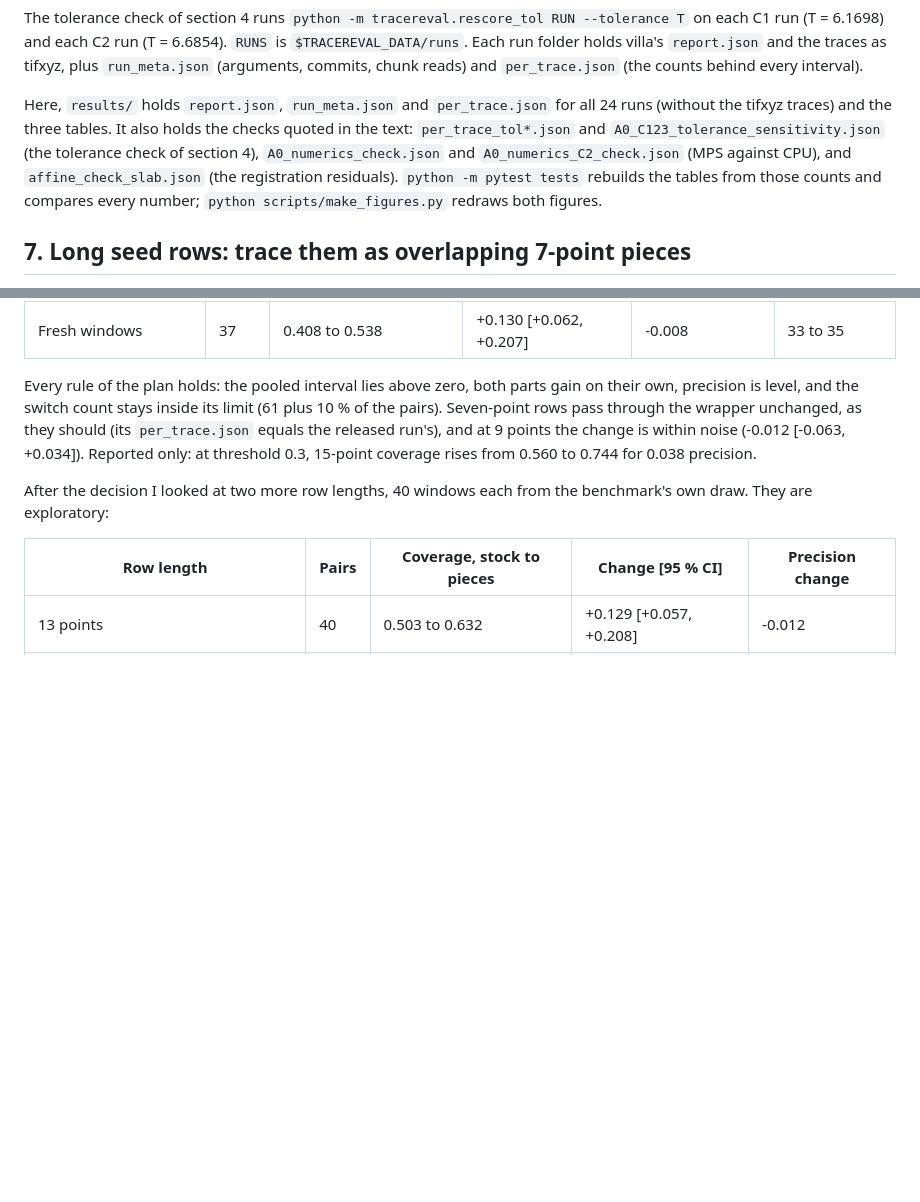
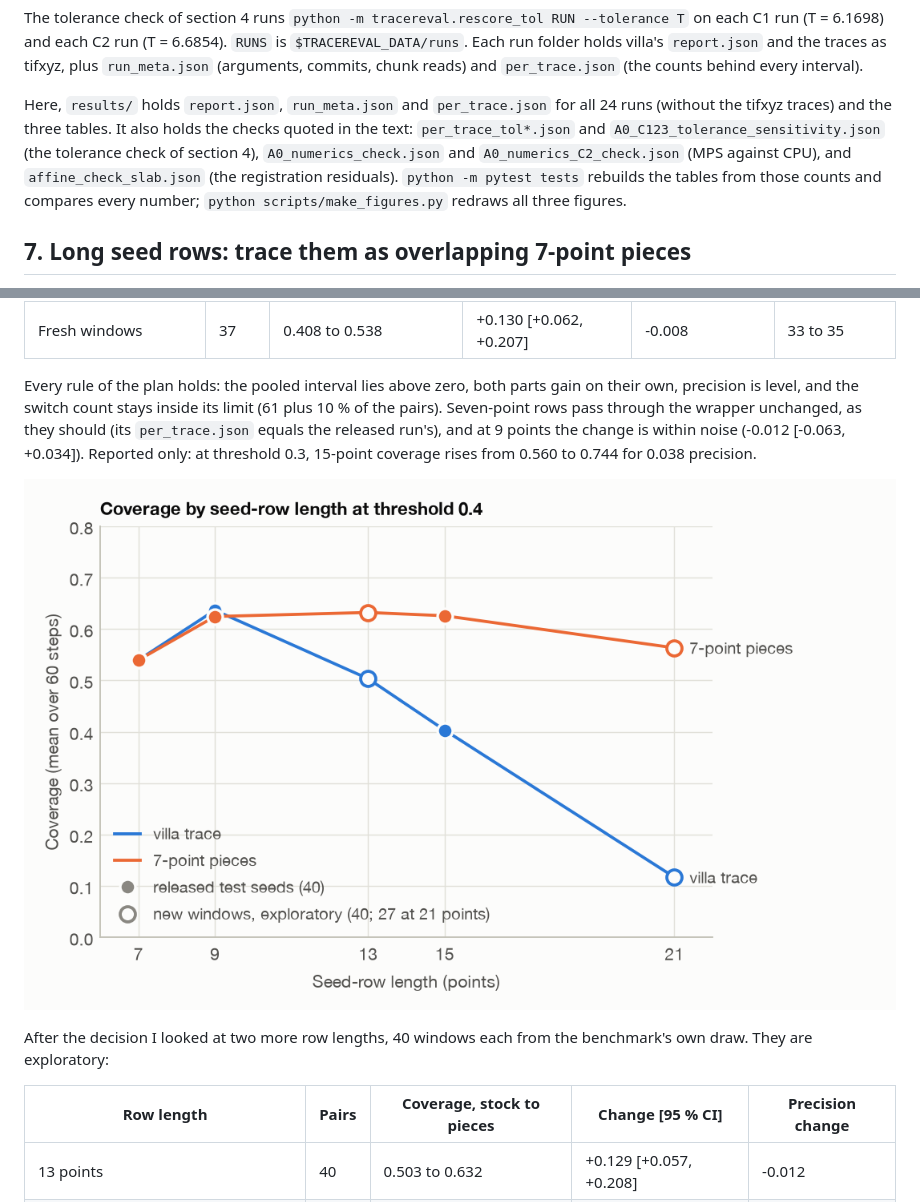
Before and after one commit to damsolanke/sheet-tracer-eval, a Markdown page: README.md, 2 parts joined by grey strips. Rendered like a GitHub page; pictures changed too: figures/fig3_long_rows.png (added); blank space fills up the shorter version.

Commit message:
Figure 3: coverage by seed-row length, villa trace against 7-point pieces

```diff
--- a/README.md
+++ b/README.md
@@ -184,7 +184,7 @@ python -m tracereval.c123_table --runs-dir RUNS --out RUNS/A0_C123_table.json
 
 The tolerance check of section 4 runs `python -m tracereval.rescore_tol RUN --tolerance T` on each C1 run (T = 6.1698) and each C2 run (T = 6.6854). `RUNS` is `$TRACEREVAL_DATA/runs`. Each run folder holds villa's `report.json` and the traces as tifxyz, plus `run_meta.json` (arguments, commits, chunk reads) and `per_trace.json` (the counts behind every interval).
 
-Here, `results/` holds `report.json`, `run_meta.json` and `per_trace.json` for all 24 runs (without the tifxyz traces) and the three tables. It also holds the checks quoted in the text: `per_trace_tol*.json` and `A0_C123_tolerance_sensitivity.json` (the tolerance check of section 4), `A0_numerics_check.json` and `A0_numerics_C2_check.json` (MPS against CPU), and `affine_check_slab.json` (the registration residuals). `python -m pytest tests` rebuilds the tables from those counts and compares every number; `python scripts/make_figures.py` redraws both figures.
+Here, `results/` holds `report.json`, `run_meta.json` and `per_trace.json` for all 24 runs (without the tifxyz traces) and the three tables. It also holds the checks quoted in the text: `per_trace_tol*.json` and `A0_C123_tolerance_sensitivity.json` (the tolerance check of section 4), `A0_numerics_check.json` and `A0_numerics_C2_check.json` (MPS against CPU), and `affine_check_slab.json` (the registration residuals). `python -m pytest tests` rebuilds the tables from those counts and compares every number; `python scripts/make_figures.py` redraws all three figures.
 
 ## 7. Long seed rows: trace them as overlapping 7-point pieces
 
@@ -200,6 +200,8 @@ I chose the stride on 40 tuning windows at 15 points, all disjoint from the test
 
 Every rule of the plan holds: the pooled interval lies above zero, both parts gain on their own, precision is level, and the switch count stays inside its limit (61 plus 10 % of the pairs). Seven-point rows pass through the wrapper unchanged, as they should (its `per_trace.json` equals the released run's), and at 9 points the change is within noise (-0.012 [-0.063, +0.034]). Reported only: at threshold 0.3, 15-point coverage rises from 0.560 to 0.744 for 0.038 precision.
 
+![Line chart of coverage at threshold 0.4 against seed-row length from 7 to 21 points: villa's trace falls from 0.64 at 9 points to 0.12 at 21, while tracing in 7-point pieces stays between 0.56 and 0.63](figures/fig3_long_rows.png)
+
 After the decision I looked at two more row lengths, 40 windows each from the benchmark's own draw. They are exploratory:
 
 | Row length | Pairs | Coverage, stock to pieces | Change [95 % CI] | Precision change |
```
Also changed, not shown: 1 other file.
